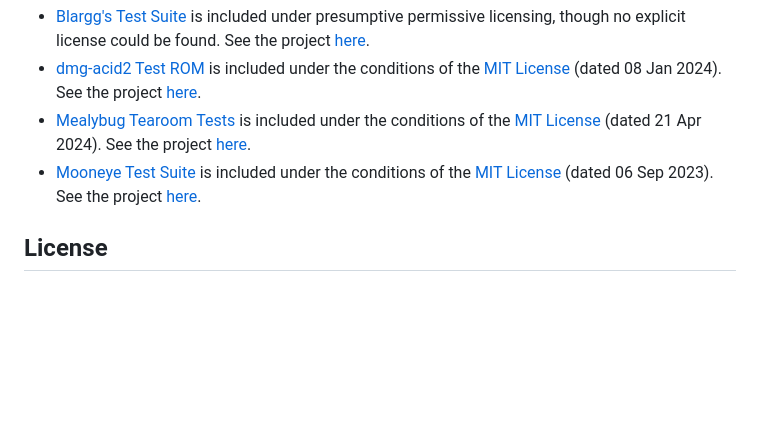
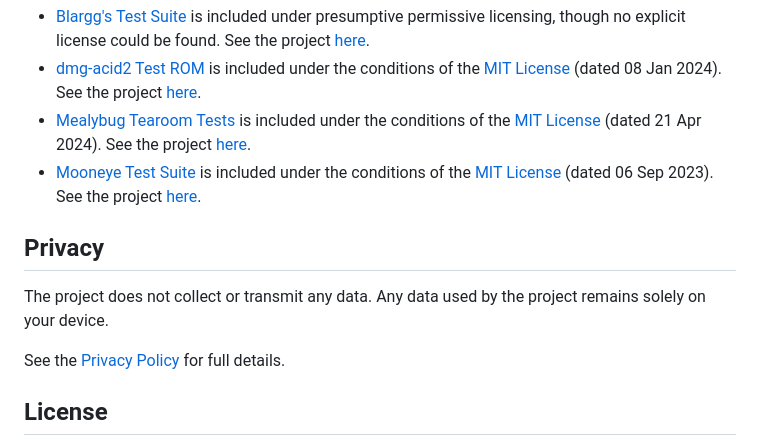
Before and after one commit to kaplanz/rugby, a Markdown page: README.md, the part around the change. Drawn GitHub-style; blank space fills up the shorter version.

Commit message:
docs(privacy): initial document

```diff
--- a/README.md
+++ b/README.md
@@ -198,6 +198,13 @@ conditions of their respective licenses:
   [MIT License][mooneye.license] (dated 06 Sep 2023). See the project
   [here][mooneye].
 
+## Privacy
+
+The project does not collect or transmit any data. Any data used by the project
+remains solely on your device.
+
+See the [Privacy Policy](./PRIVACY.md) for full details.
+
 ## License
 
 This project is dual-licensed under both [MIT License](./LICENSE-MIT) and
```
Also changed, not shown: PRIVACY.md (added, +65 -0 lines).
